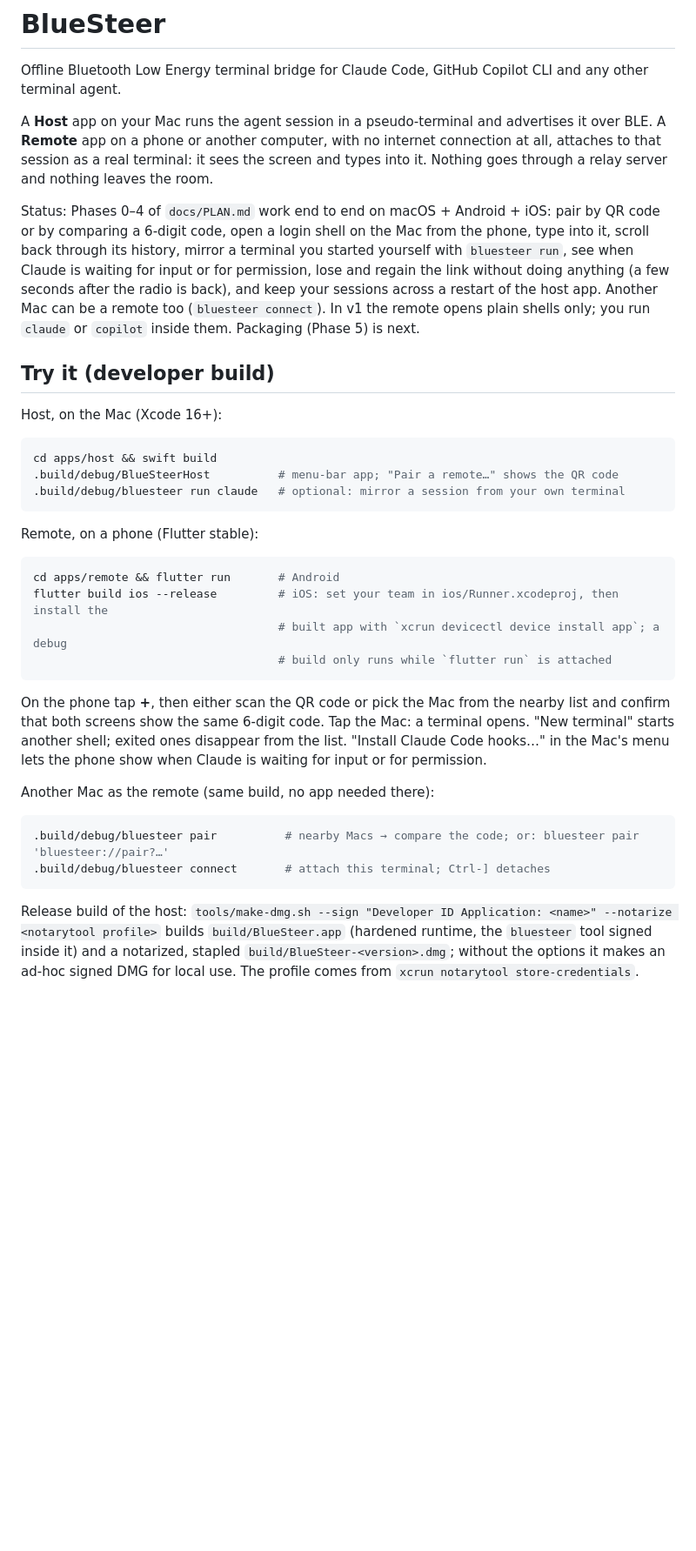
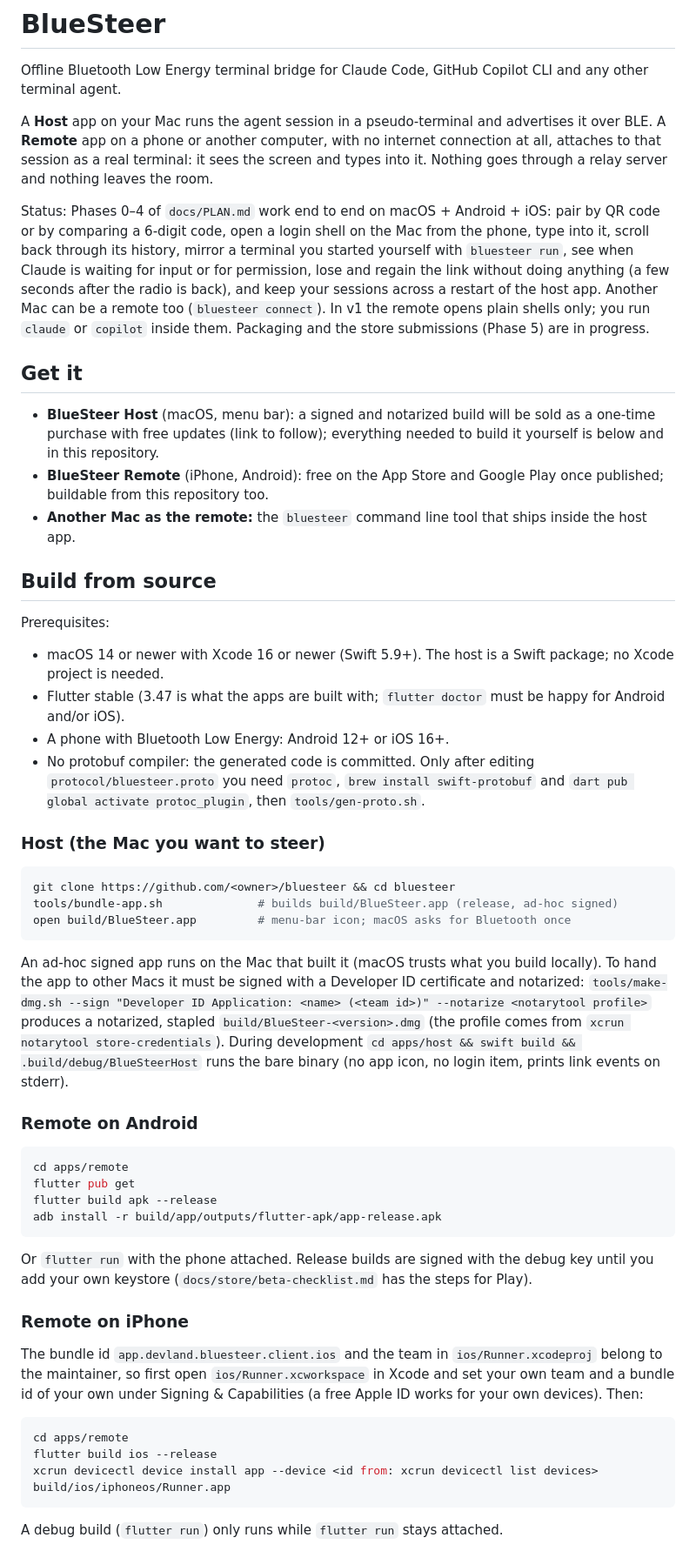
Before and after one commit to markownik/bluesteer, a Markdown page: README.md, the part around one of its changes. Shown at 87% size. GitHub-like rendering; blank space fills up the shorter version.

Commit message:
Launch material: README build-from-source, store listing, privacy answers, beta checklist, checkout, screenshots
Co-Authored-By: Claude Fable 5.1 <noreply@anthropic.com>
Claude-Session: https://claude.ai/code/session_0128H5UmFyF336uP8UKfDP3W

````diff
--- a/README.md
+++ b/README.md
@@ -4,35 +4,53 @@ Offline Bluetooth Low Energy terminal bridge for Claude Code, GitHub Copilot CLI
 
 A **Host** app on your Mac runs the agent session in a pseudo-terminal and advertises it over BLE. A **Remote** app on a phone or another computer, with no internet connection at all, attaches to that session as a real terminal: it sees the screen and types into it. Nothing goes through a relay server and nothing leaves the room.
 
-Status: Phases 0–4 of `docs/PLAN.md` work end to end on macOS + Android + iOS: pair by QR code or by comparing a 6-digit code, open a login shell on the Mac from the phone, type into it, scroll back through its history, mirror a terminal you started yourself with `bluesteer run`, see when Claude is waiting for input or for permission, lose and regain the link without doing anything (a few seconds after the radio is back), and keep your sessions across a restart of the host app. Another Mac can be a remote too (`bluesteer connect`). In v1 the remote opens plain shells only; you run `claude` or `copilot` inside them. Packaging (Phase 5) is next.
+Status: Phases 0–4 of `docs/PLAN.md` work end to end on macOS + Android + iOS: pair by QR code or by comparing a 6-digit code, open a login shell on the Mac from the phone, type into it, scroll back through its history, mirror a terminal you started yourself with `bluesteer run`, see when Claude is waiting for input or for permission, lose and regain the link without doing anything (a few seconds after the radio is back), and keep your sessions across a restart of the host app. Another Mac can be a remote too (`bluesteer connect`). In v1 the remote opens plain shells only; you run `claude` or `copilot` inside them. Packaging and the store submissions (Phase 5) are in progress.
 
-## Try it (developer build)
+## Get it
 
-Host, on the Mac (Xcode 16+):
+- **BlueSteer Host** (macOS, menu bar): a signed and notarized build will be sold as a one-time purchase with free updates (link to follow); everything needed to build it yourself is below and in this repository.
+- **BlueSteer Remote** (iPhone, Android): free on the App Store and Google Play once published; buildable from this repository too.
+- **Another Mac as the remote:** the `bluesteer` command line tool that ships inside the host app.
+
+## Build from source
+
+Prerequisites:
+
+- macOS 14 or newer with Xcode 16 or newer (Swift 5.9+). The host is a Swift package; no Xcode project is needed.
+- Flutter stable (3.47 is what the apps are built with; `flutter doctor` must be happy for Android and/or iOS).
+- A phone with Bluetooth Low Energy: Android 12+ or iOS 16+.
+- No protobuf compiler: the generated code is committed. Only after editing `protocol/bluesteer.proto` you need `protoc`, `brew install swift-protobuf` and `dart pub global activate protoc_plugin`, then `tools/gen-proto.sh`.
+
+### Host (the Mac you want to steer)
 
 ```bash
-cd apps/host && swift build
-.build/debug/BlueSteerHost          # menu-bar app; "Pair a remote…" shows the QR code
-.build/debug/bluesteer run claude   # optional: mirror a session from your own terminal
+git clone https://github.com/<owner>/bluesteer && cd bluesteer
+tools/bundle-app.sh              # builds build/BlueSteer.app (release, ad-hoc signed)
+open build/BlueSteer.app         # menu-bar icon; macOS asks for Bluetooth once
 ```
 
-Remote, on a phone (Flutter stable):
+An ad-hoc signed app runs on the Mac that built it (macOS trusts what you build locally). To hand the app to other Macs it must be signed with a Developer ID certificate and notarized: `tools/make-dmg.sh --sign "Developer ID Application: <name> (<team id>)" --notarize <notarytool profile>` produces a notarized, stapled `build/BlueSteer-<version>.dmg` (the profile comes from `xcrun notarytool store-credentials`). During development `cd apps/host && swift build && .build/debug/BlueSteerHost` runs the bare binary (no app icon, no login item, prints link events on stderr).
+
+### Remote on Android
 
 ```bash
-cd apps/remote && flutter run       # Android
-flutter build ios --release         # iOS: set your team in ios/Runner.xcodeproj, then install the
-                                    # built app with `xcrun devicectl device install app`; a debug
-                                    # build only runs while `flutter run` is attached
+cd apps/remote
+flutter pub get
+flutter build apk --release
+adb install -r build/app/outputs/flutter-apk/app-release.apk
 ```
 
-On the phone tap **+**, then either scan the QR code or pick the Mac from the nearby list and confirm that both screens show the same 6-digit code. Tap the Mac: a terminal opens. "New terminal" starts another shell; exited ones disappear from the list. "Install Claude Code hooks…" in the Mac's menu lets the phone show when Claude is waiting for input or for permission.
+Or `flutter run` with the phone attached. Release builds are signed with the debug key until you add your own keystore (`docs/store/beta-checklist.md` has the steps for Play).
 
-Another Mac as the remote (same build, no app needed there):
+### Remote on iPhone
+
+The bundle id `app.devland.bluesteer.client.ios` and the team in `ios/Runner.xcodeproj` belong to the maintainer, so first open `ios/Runner.xcworkspace` in Xcode and set your own team and a bundle id of your own under Signing & Capabilities (a free Apple ID works for your own devices). Then:
 
 ```bash
-.build/debug/bluesteer pair          # nearby Macs → compare the code; or: bluesteer pair 'bluesteer://pair?…'
-.build/debug/bluesteer connect       # attach this terminal; Ctrl-] detaches
+cd apps/remote
+flutter build ios --release
+xcrun devicectl device install app --device <id from: xcrun devicectl list devices> build/ios/iphoneos/Runner.app
 ```
 
-Release build of the host: `tools/make-dmg.sh --sign "Developer ID Application: <name>" --notarize <notarytool profile>` builds `build/BlueSteer.app` (hardened runtime, the `bluesteer` tool signed inside it) and a notarized, stapled `build/BlueSteer-<version>.dmg`; without the options it makes an ad-hoc signed DMG for local use. The profile comes from `xcrun notarytool store-credentials`.
+A debug build (`flutter run`) only runs while `flutter run` stays attached.
 
````
Also changed, not shown: other parts of README.md (+16 -1 lines).
